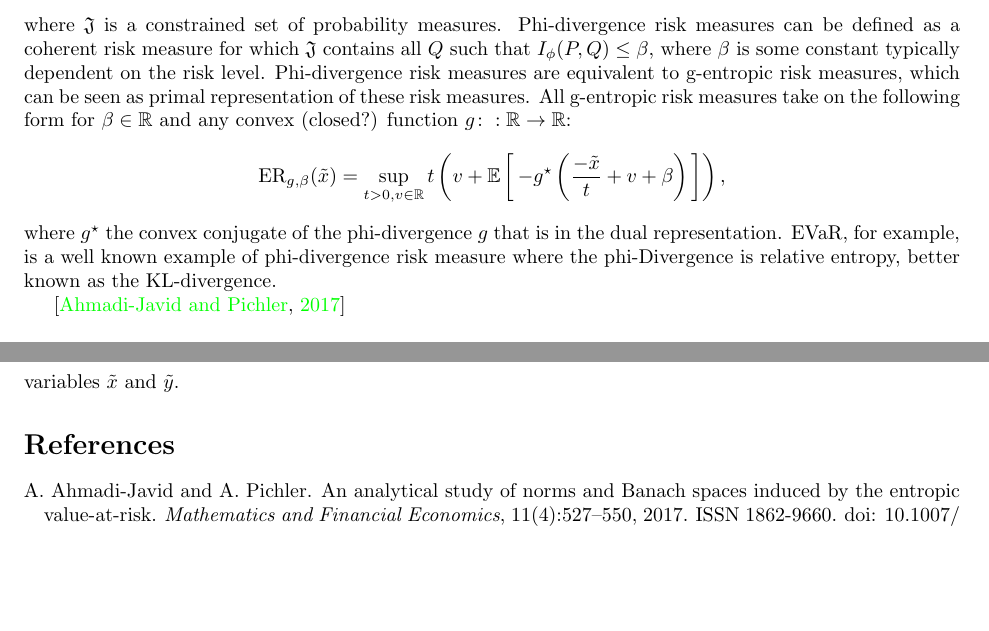
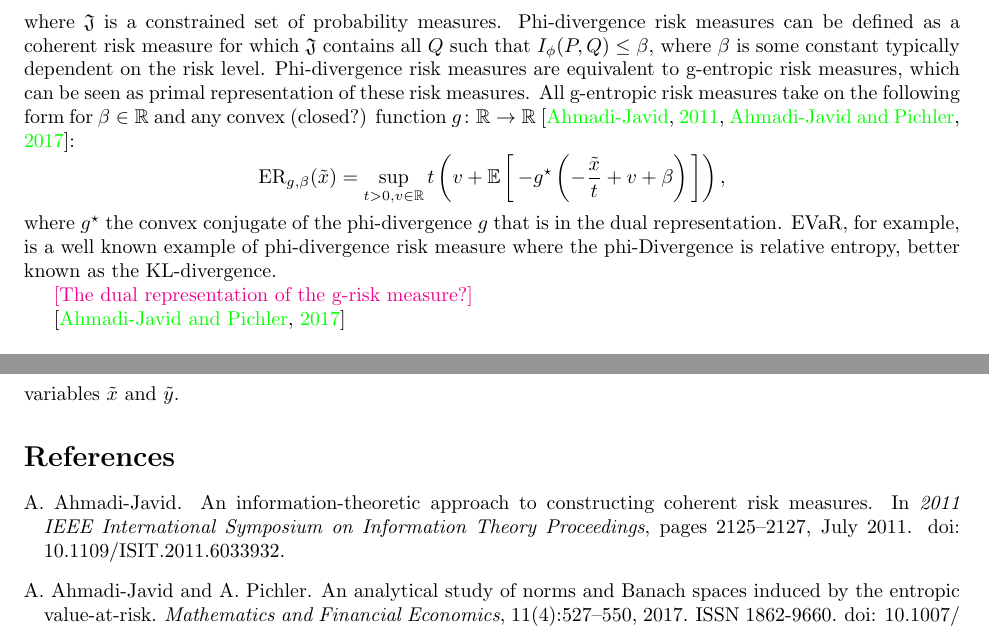
Before and after one commit to GersiD/FastCVaR, a LaTeX document (main.tex, which reads fastcvar.bib, mpemath.sty): two parts of pages 2 and 7 of 8, joined at a grey line, cut so that both start at the same text, the shorter picture padded with empty space. Compiled offline with pdfLaTeX.

Commit message:
Update on Overleaf.

```diff
--- a/fastcvar.bib
+++ b/fastcvar.bib
@@ -102,3 +102,13 @@
   publisher = {{SIAM}},
   pmid = {15776329},
 }
+
+@inproceedings{Ahmadi-Javid2011,
+  title = {An Information-Theoretic Approach to Constructing Coherent Risk Measures},
+  booktitle = {2011 {{IEEE International Symposium}} on {{Information Theory Proceedings}}},
+  author = {{Ahmadi-Javid}, A.},
+  year = {2011},
+  month = jul,
+  pages = {2125--2127},
+  issn = {2157-8117},
+  doi = {10.1109/ISIT.2011.6033932},
--- a/main.tex
+++ b/main.tex
@@ -110,11 +110,13 @@ Recall that any coherent risk measure can be defined as
 \[
 \rho(X)=\sup_{Q\in \mathfrak{J}}\mathbb{E}_Q [???],
 \]
-where $\mathfrak{J}$ is a constrained set of probability measures. Phi-divergence risk measures can be defined as a coherent risk measure for which $\mathfrak{J}$ contains all $Q$ such that $I_\phi(P, Q) \le \beta$, where $\beta$ is some constant typically dependent on the risk level. Phi-divergence risk measures are equivalent to g-entropic risk measures, which can be seen as primal representation of these risk measures. All g-entropic risk measures take on the following form for $\beta \in \mathbb{R}$ and any convex (closed?) function $g\colon: \mathbb{R} \to \mathbb{R}$:
+where $\mathfrak{J}$ is a constrained set of probability measures. Phi-divergence risk measures can be defined as a coherent risk measure for which $\mathfrak{J}$ contains all $Q$ such that $I_\phi(P, Q) \le \beta$, where $\beta$ is some constant typically dependent on the risk level. Phi-divergence risk measures are equivalent to g-entropic risk measures, which can be seen as primal representation of these risk measures. All g-entropic risk measures take on the following form for $\beta \in \mathbb{R}$ and any convex (closed?) function $g\colon \mathbb{R} \to \mathbb{R}$~\cite{Ahmadi-Javid2011,Ahmadi-Javid2017}:
 \[
-\ER_{g,\beta}(\tilde{x}) = \sup_{t > 0, v \in \mathbb{R}} t \left(v + \E {-g^{\star}\left(\frac{-\tilde{x}}{t} + v + \beta \right)}\right),
+\ER_{g,\beta}(\tilde{x}) = \sup_{t > 0, v \in \mathbb{R}} t \left(v + \E {-g^{\star}\left(-\frac{\tilde{x}}{t} + v + \beta \right)}\right),
 \]
 where $g^{\star}$ the convex conjugate of the phi-divergence $g$ that is in the dual representation. EVaR, for example, is a well known example of phi-divergence risk measure where the phi-Divergence is relative entropy, better known as the KL-divergence.
+
+\mm{The dual representation of the g-risk measure?}
 
 
 \begin{table}
--- a/mpemath.sty
+++ b/mpemath.sty
@@ -182,6 +182,7 @@
 \DeclareMathOperator{\cvaro}{CVaR}
 \DeclareMathOperator{\evaro}{EVaR}
 \DeclareMathOperator{\ermo}{ERM}
+\DeclareMathOperator{\tvaro}{TVaR}
 
 \renewcommand{\exp}[1]{\operatorname{exp}\left( #1\right) }
 \renewcommand{\ss}{\mid}    % set separator
```
Also changed, not shown: fastcvar.bib (5 more changed lines), main.tex (9 more changed lines).
